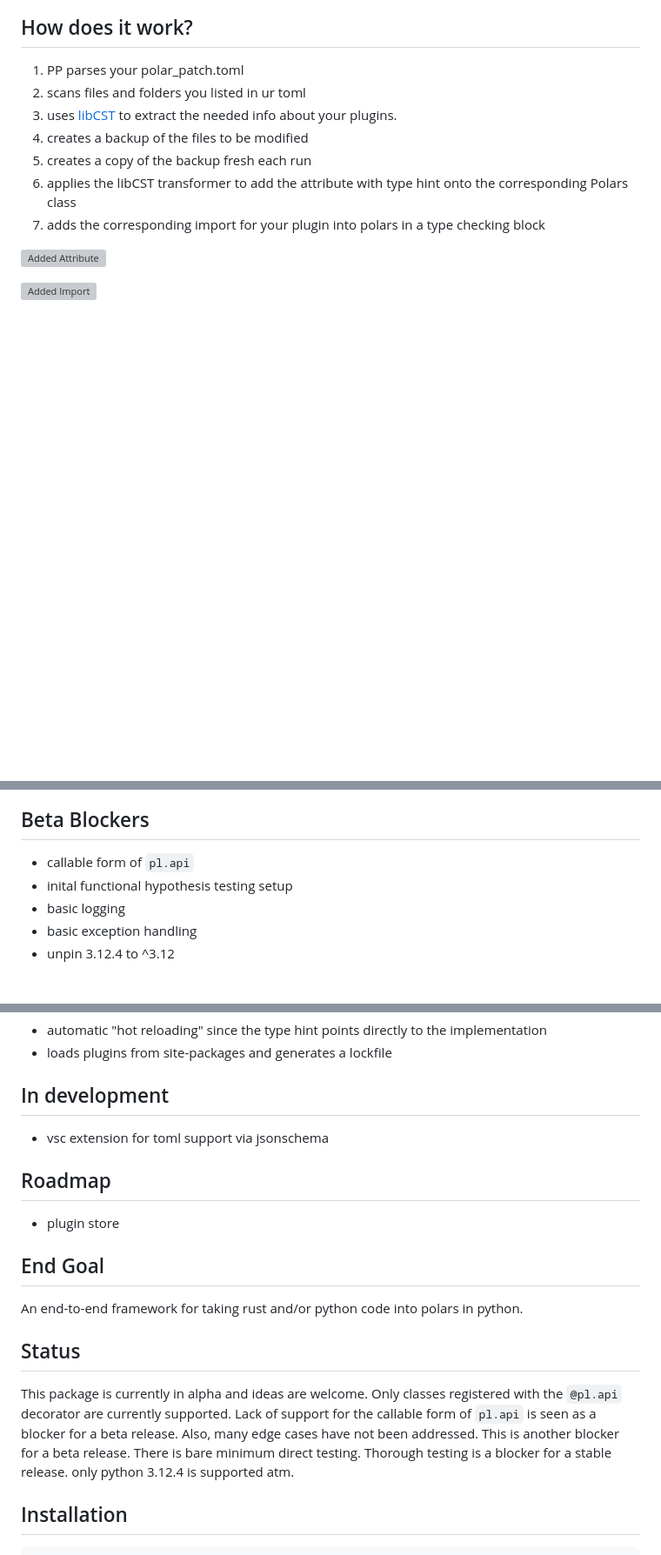
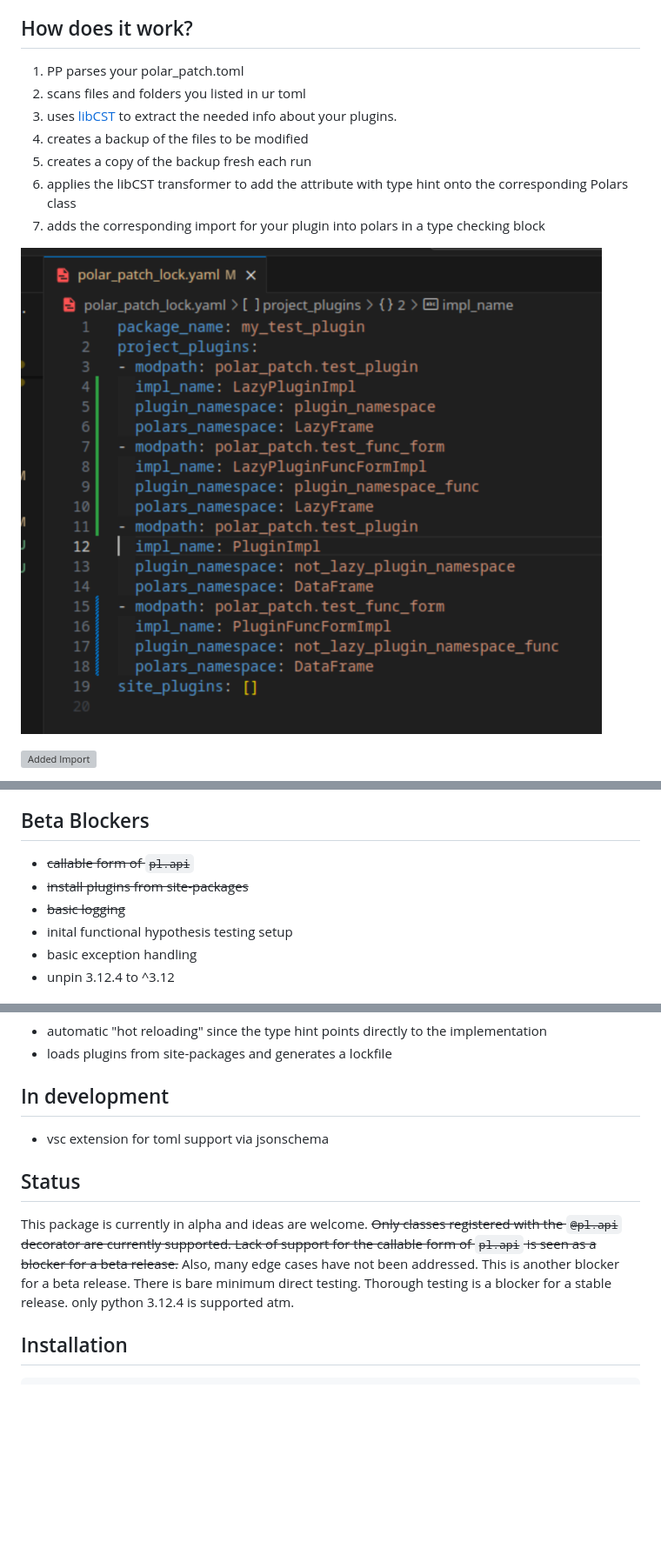
Before and after one commit to Summit-Sailors/polar_patch, a Markdown page: README.md, 3 parts joined by grey strips. Shown: that part at 87% size. GitHub-like rendering; pictures changed too: images/lockfile.png (added); blank space fills up the shorter version; grey boxes are pictures that could not be loaded.

Commit message:
Update README.md, lockfile.png, __init__.py, and 5 more files

```diff
--- a/README.md
+++ b/README.md
@@ -24,6 +24,6 @@ With this package, developers can:
 6. applies the libCST transformer to add the attribute with type hint onto the corresponding Polars class
 7. adds the corresponding import for your plugin into polars in a type checking block
 
-![Added Attribute](images/attr_type_hint_added.png)
+![Lockfile](images/lockfile.png)
 
 ![Added Import](images/attr_type_hint_import.png)
@@ -35,9 +37,10 @@ With this package, developers can:
 
 ## Beta Blockers
 
-- callable form of `pl.api`
+- ~~callable form of `pl.api`~~
+- ~~install plugins from site-packages~~
+- ~~basic logging~~
 - inital functional hypothesis testing setup
-- basic logging
 - basic exception handling
 - unpin 3.12.4 to ^3.12
 
@@ -55,17 +58,9 @@ With this package, developers can:
 
 - vsc extension for toml support via jsonschema
 
-## Roadmap
-
-- plugin store
-
-## End Goal
-
-An end-to-end framework for taking rust and/or python code into polars in python.
-
 ## Status
 
-This package is currently in alpha and ideas are welcome. Only classes registered with the `@pl.api` decorator are currently supported. Lack of support for the callable form of `pl.api` is seen as a blocker for a beta release. Also, many edge cases have not been addressed. This is another blocker for a beta release. There is bare minimum direct testing. Thorough testing is a blocker for a stable release. only python 3.12.4 is supported atm.
+This package is currently in alpha and ideas are welcome. ~~Only classes registered with the `@pl.api` decorator are currently supported. Lack of support for the callable form of `pl.api` is seen as a blocker for a beta release.~~ Also, many edge cases have not been addressed. This is another blocker for a beta release. There is bare minimum direct testing. Thorough testing is a blocker for a stable release. only python 3.12.4 is supported atm.
 
 ## Installation
 
```
Also changed, not shown: other parts of README.md (+2 -0 lines), 6 other files.
